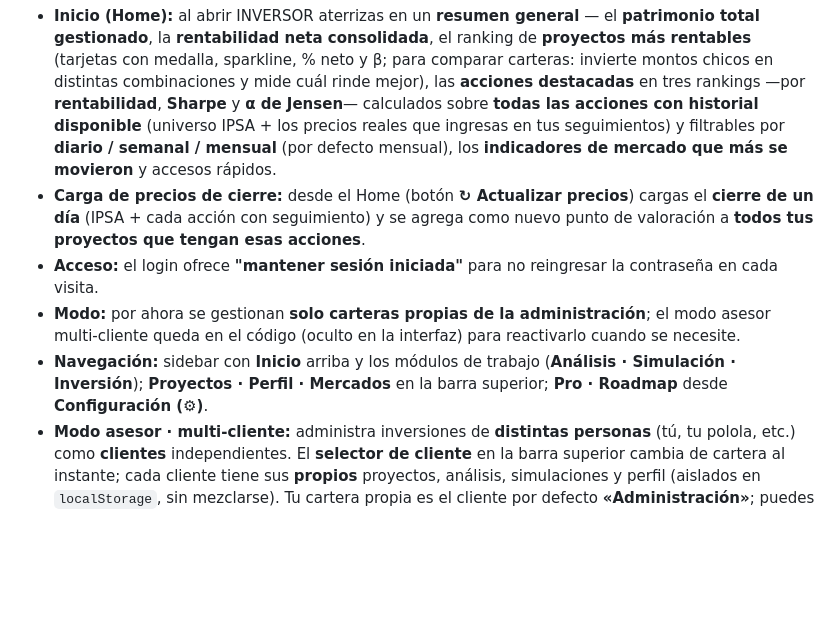
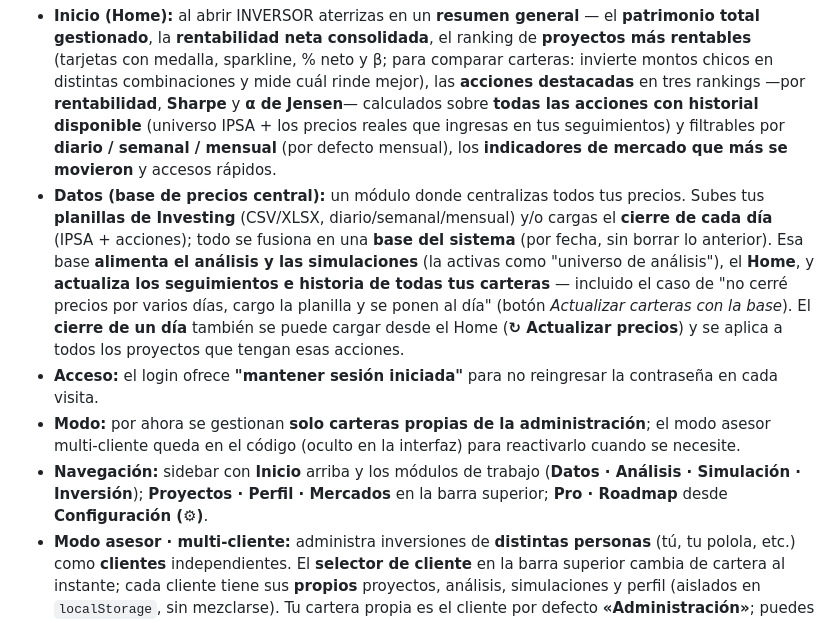
Before and after one commit to agobantesc/Investor, a Markdown page: README.md, the part around the change. Drawn GitHub-style; blank space fills up the shorter version.

Commit message:
docs: README con el módulo Datos (base de precios central)
Co-Authored-By: Claude Opus 4.8 <noreply@anthropic.com>
Claude-Session: https://claude.ai/code/session_01T48QRyGw8V1UWPDneJ76pS

```diff
--- a/README.md
+++ b/README.md
@@ -13,10 +13,10 @@ Abre `index.html` en cualquier navegador moderno (doble clic o arrástralo). No
 **Dónde se guardan tus datos:** todo (proyectos de inversión y su seguimiento, escenarios, perfil, acciones importadas, clave del copiloto, operador, tema) se guarda en el **`localStorage` de ese navegador** — local, privado, sin nube. Implicaciones: persiste entre sesiones en el mismo equipo/navegador; **no se sincroniza** entre dispositivos; y se pierde si borras los datos del sitio o usas modo incógnito. Para no depender de un solo navegador, usa **Configuración → Datos → Respaldar** (exporta un JSON con **todos tus clientes** y sus datos) y **Restaurar**. Si el navegador no puede guardar (almacenamiento lleno o modo privado), INVERSOR **te avisa** para que no pierdas cambios sin saberlo.
 
 - **Inicio (Home):** al abrir INVERSOR aterrizas en un **resumen general** — el **patrimonio total gestionado**, la **rentabilidad neta consolidada**, el ranking de **proyectos más rentables** (tarjetas con medalla, sparkline, % neto y β; para comparar carteras: invierte montos chicos en distintas combinaciones y mide cuál rinde mejor), las **acciones destacadas** en tres rankings —por **rentabilidad**, **Sharpe** y **α de Jensen**— calculados sobre **todas las acciones con historial disponible** (universo IPSA + los precios reales que ingresas en tus seguimientos) y filtrables por **diario / semanal / mensual** (por defecto mensual), los **indicadores de mercado que más se movieron** y accesos rápidos.
-- **Carga de precios de cierre:** desde el Home (botón **↻ Actualizar precios**) cargas el **cierre de un día** (IPSA + cada acción con seguimiento) y se agrega como nuevo punto de valoración a **todos tus proyectos que tengan esas acciones**.
+- **Datos (base de precios central):** un módulo donde centralizas todos tus precios. Subes tus **planillas de Investing** (CSV/XLSX, diario/semanal/mensual) y/o cargas el **cierre de cada día** (IPSA + acciones); todo se fusiona en una **base del sistema** (por fecha, sin borrar lo anterior). Esa base **alimenta el análisis y las simulaciones** (la activas como "universo de análisis"), el **Home**, y **actualiza los seguimientos e historia de todas tus carteras** — incluido el caso de "no cerré precios por varios días, cargo la planilla y se ponen al día" (botón *Actualizar carteras con la base*). El **cierre de un día** también se puede cargar desde el Home (**↻ Actualizar precios**) y se aplica a todos los proyectos que tengan esas acciones.
 - **Acceso:** el login ofrece **"mantener sesión iniciada"** para no reingresar la contraseña en cada visita.
 - **Modo:** por ahora se gestionan **solo carteras propias de la administración**; el modo asesor multi-cliente queda en el código (oculto en la interfaz) para reactivarlo cuando se necesite.
-- **Navegación:** sidebar con **Inicio** arriba y los módulos de trabajo (**Análisis · Simulación · Inversión**); **Proyectos · Perfil · Mercados** en la barra superior; **Pro · Roadmap** desde **Configuración (⚙)**.
+- **Navegación:** sidebar con **Inicio** arriba y los módulos de trabajo (**Datos · Análisis · Simulación · Inversión**); **Proyectos · Perfil · Mercados** en la barra superior; **Pro · Roadmap** desde **Configuración (⚙)**.
 - **Modo asesor · multi-cliente:** administra inversiones de **distintas personas** (tú, tu polola, etc.) como **clientes** independientes. El **selector de cliente** en la barra superior cambia de cartera al instante; cada cliente tiene sus **propios** proyectos, análisis, simulaciones y perfil (aislados en `localStorage`, sin mezclarse). Tu cartera propia es el cliente por defecto **«Administración»**; puedes **renombrar** clientes, proyectos, análisis y simulaciones.
 - **Administrador de clientes** (botón ⚙ del selector → *Gestionar clientes*, o desde el hub de Proyectos): un panel que resume la gestión de **cada cliente, incluida tu propia cartera** — **capital aportado**, **capital retirado**, **valor actual**, **comisiones pagadas**, **ganancia neta de comisiones (en $ y %)**, **número de acciones distintas** en cartera, el **perfil de riesgo** del cliente y la **β de su cartera** (promedio ponderado por valor de las posiciones), más una fila **consolidada** con el total de tu práctica (incluida la β consolidada). Desde ahí entras a cada cliente, lo renombras, lo creas o lo eliminas. (La ganancia bruta es *valor actual + retirado − aportado*; la neta le resta las comisiones del operador configurado.)
 - **Proyectos (hub):** centraliza todo como proyectos vinculados. Cada **proyecto de inversión** muestra su capital invertido, valor actual y **rentabilidad ($ y %)**, y se **vincula** a los **análisis** (demo IPSA + importados) y **simulaciones** (escenarios) que lo originaron — puedes agregar/quitar más. Un proyecto puede acumular **varios análisis** (su historial de research, p. ej. el original + uno nuevo para evaluar incorporaciones): los chips de análisis son **clickeables** (activan ese universo) y uno se marca como **vigente (★)** — al **activar el proyecto** se carga su análisis vigente. La contabilidad/seguimiento es independiente del análisis. Gestiona (activar, renombrar, eliminar) análisis, simulaciones e inversiones desde un solo lugar.
```
